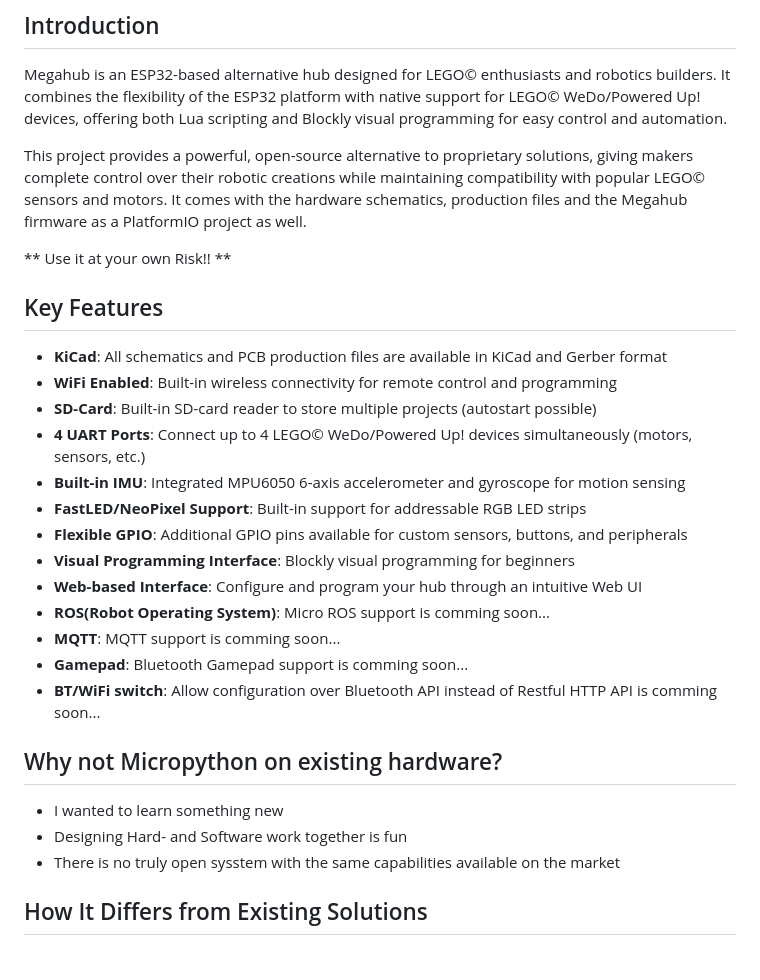
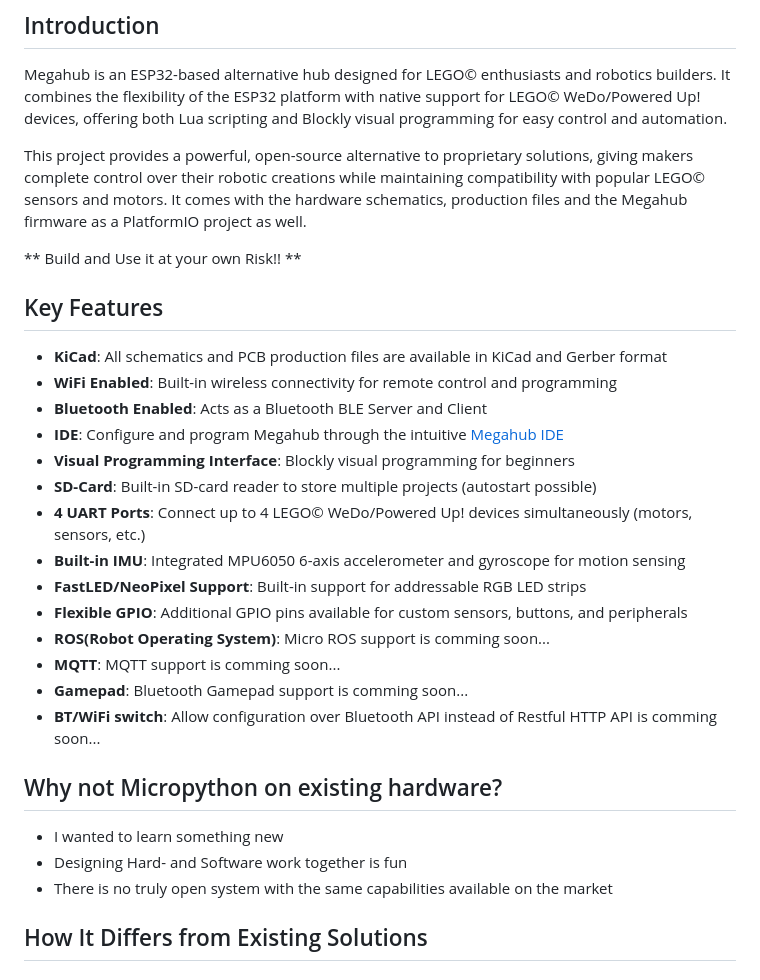
Before and after one commit to mirkosertic/Megahub, a Markdown page: README.md, the part around the change. Drawn GitHub-style.

Commit message:
Added IDE link to README

```diff
--- a/README.md
+++ b/README.md
@@ -9,19 +9,20 @@ Megahub is an ESP32-based alternative hub designed for LEGO&copy; enthusiasts an
 This project provides a powerful, open-source alternative to proprietary solutions, giving makers complete control over their robotic creations while maintaining compatibility with popular LEGO&copy; sensors and motors.
 It comes with the hardware schematics, production files and the Megahub firmware as a PlatformIO project as well.
 
-** Use it at your own Risk!! **
+** Build and Use it at your own Risk!! **
 
 ## Key Features
 
 - **KiCad**: All schematics and PCB production files are available in KiCad and Gerber format
 - **WiFi Enabled**: Built-in wireless connectivity for remote control and programming
+- **Bluetooth Enabled**: Acts as a Bluetooth BLE Server and Client
+- **IDE**: Configure and program Megahub through the intuitive [Megahub IDE](https://mirkosertic.github.io/Megahub/)
+- **Visual Programming Interface**: Blockly visual programming for beginners
 - **SD-Card**: Built-in SD-card reader to store multiple projects (autostart possible)
 - **4 UART Ports**: Connect up to 4 LEGO&copy; WeDo/Powered Up! devices simultaneously (motors, sensors, etc.)
 - **Built-in IMU**: Integrated MPU6050 6-axis accelerometer and gyroscope for motion sensing
 - **FastLED/NeoPixel Support**: Built-in support for addressable RGB LED strips
 - **Flexible GPIO**: Additional GPIO pins available for custom sensors, buttons, and peripherals
-- **Visual Programming Interface**: Blockly visual programming for beginners
-- **Web-based Interface**: Configure and program your hub through an intuitive Web UI
 - **ROS(Robot Operating System)**: Micro ROS support is comming soon...
 - **MQTT**: MQTT support is comming soon...
 - **Gamepad**: Bluetooth Gamepad support is comming soon...
@@ -31,7 +32,7 @@ It comes with the hardware schematics, production files and the Megahub firmware
 
 - I wanted to learn something new
 - Designing Hard- and Software work together is fun
-- There is no truly open sysstem with the same capabilities available on the market
+- There is no truly open system with the same capabilities available on the market
 
 ## How It Differs from Existing Solutions
 
```
